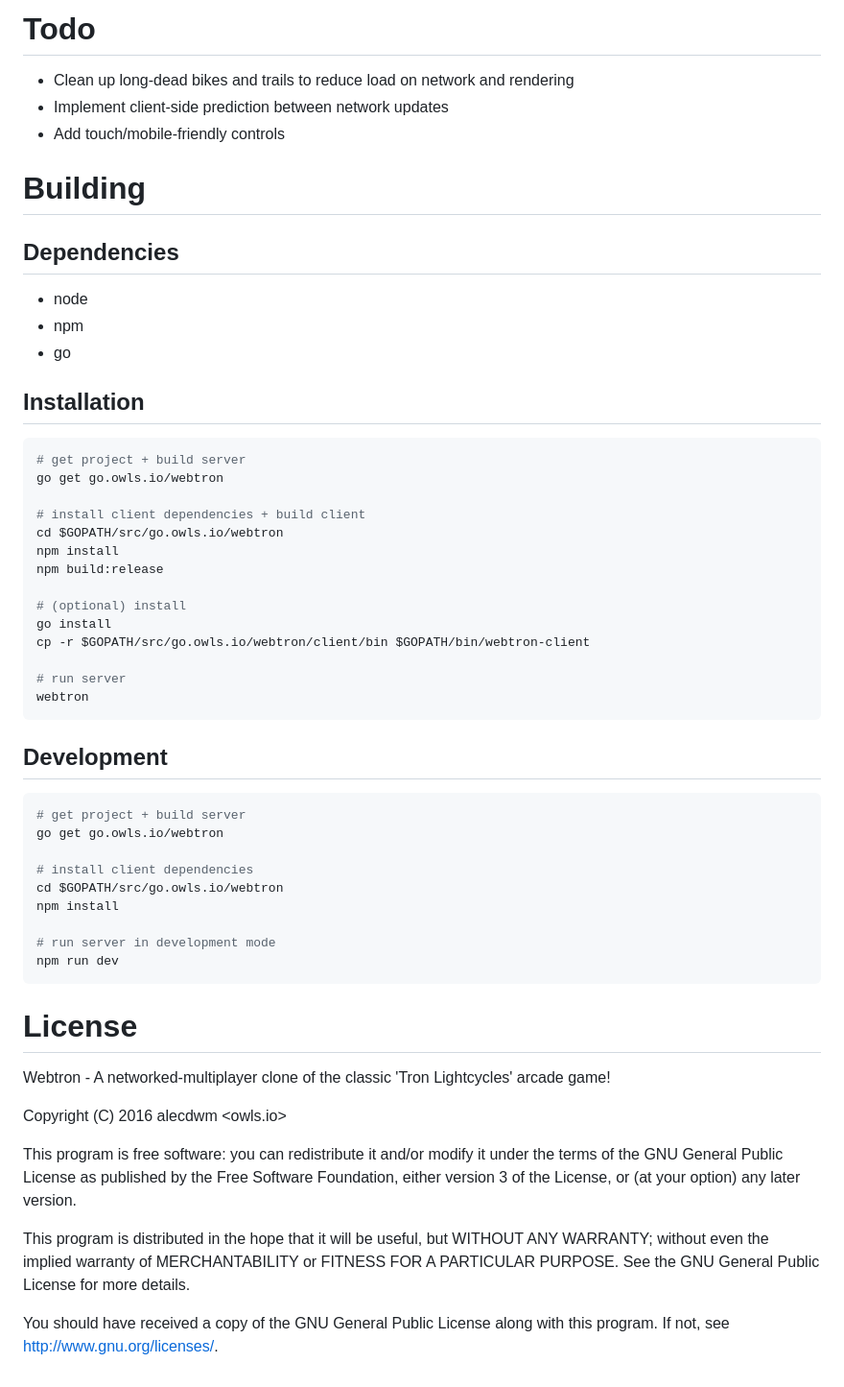
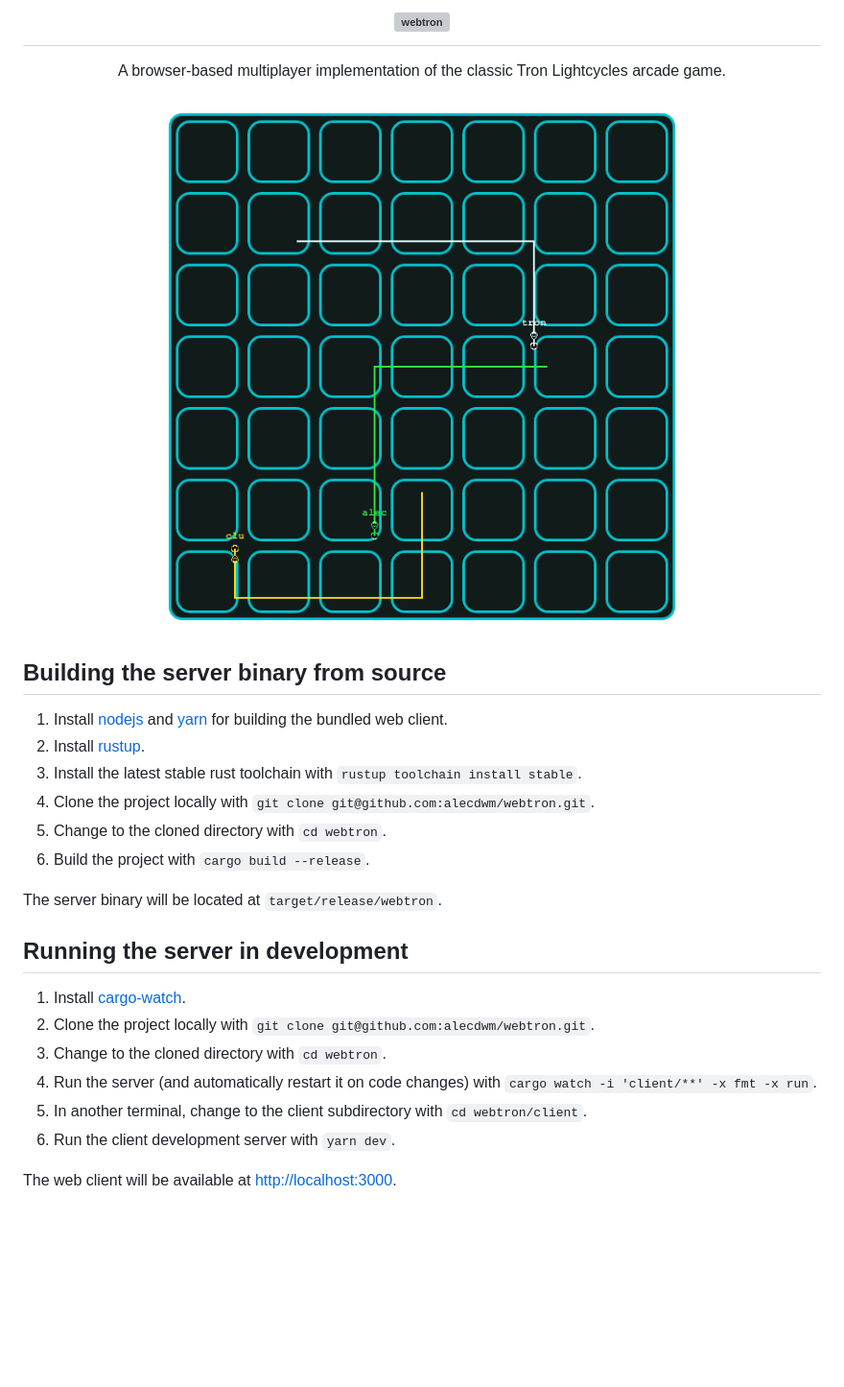
Before and after one commit to alecdwm/webtron, a Markdown page: README.md, the part around the change printed below. Shown: that part at 96% size. Rendered like a GitHub page; pictures changed too: screenshot.png (added); blank space fills up the shorter version; grey boxes are pictures that could not be loaded.

````diff
--- a/README.md
+++ b/README.md
@@ -2,60 +2,27 @@
 
-# Todo
-* Clean up long-dead bikes and trails to reduce load on network and rendering
-* Implement client-side prediction between network updates
-* Add touch/mobile-friendly controls
+# [![webtron](client/src/img/webtron.svg)](https://tron.owls.io)
+A browser-based multiplayer implementation of the classic Tron Lightcycles arcade game.
 
-# Building
-## Dependencies
-* node
-* npm
-* go
+[![a screenshot of an in-progress webtron game](screenshot.png)](https://tron.owls.io)
 
-## Installation
-```bash
-# get project + build server
-go get go.owls.io/webtron
+</div>
 
-# install client dependencies + build client
-cd $GOPATH/src/go.owls.io/webtron
-npm install
-npm build:release
+## Building the server binary from source
+1. Install [nodejs](https://nodejs.org) and [yarn](https://yarnpkg.com) for building the bundled web client.
+1. Install [rustup](https://www.rust-lang.org/tools/install).
+1. Install the latest stable rust toolchain with `rustup toolchain install stable`.
+1. Clone the project locally with `git clone git@github.com:alecdwm/webtron.git`.
+1. Change to the cloned directory with `cd webtron`.
+1. Build the project with `cargo build --release`.
 
-# (optional) install
-go install
-cp -r $GOPATH/src/go.owls.io/webtron/client/bin $GOPATH/bin/webtron-client
+The server binary will be located at `target/release/webtron`.
 
-# run server
-webtron
-```
+## Running the server in development
+1. Install [cargo-watch](https://github.com/passcod/cargo-watch).
+1. Clone the project locally with `git clone git@github.com:alecdwm/webtron.git`.
+1. Change to the cloned directory with `cd webtron`.
+1. Run the server (and automatically restart it on code changes) with `cargo watch -i 'client/**' -x fmt -x run`.
+1. In another terminal, change to the client subdirectory with `cd webtron/client`.
+1. Run the client development server with `yarn dev`.
 
-## Development
-```bash
-# get project + build server
-go get go.owls.io/webtron
-
-# install client dependencies
-cd $GOPATH/src/go.owls.io/webtron
-npm install
-
-# run server in development mode
-npm run dev
-```
-
-# License
-Webtron - A networked-multiplayer clone of the classic 'Tron Lightcycles' arcade game!
-
-Copyright (C) 2016 alecdwm <owls.io>
-
-This program is free software: you can redistribute it and/or modify
-it under the terms of the GNU General Public License as published by
-the Free Software Foundation, either version 3 of the License, or
-(at your option) any later version.
-
-This program is distributed in the hope that it will be useful,
-but WITHOUT ANY WARRANTY; without even the implied warranty of
-MERCHANTABILITY or FITNESS FOR A PARTICULAR PURPOSE.  See the
-GNU General Public License for more details.
-
-You should have received a copy of the GNU General Public License
-along with this program.  If not, see <http://www.gnu.org/licenses/>.
+The web client will be available at [http://localhost:3000](http://localhost:3000).
````
Also changed, not shown: other parts of README.md (+1 -1 lines), logo.png (deleted).
